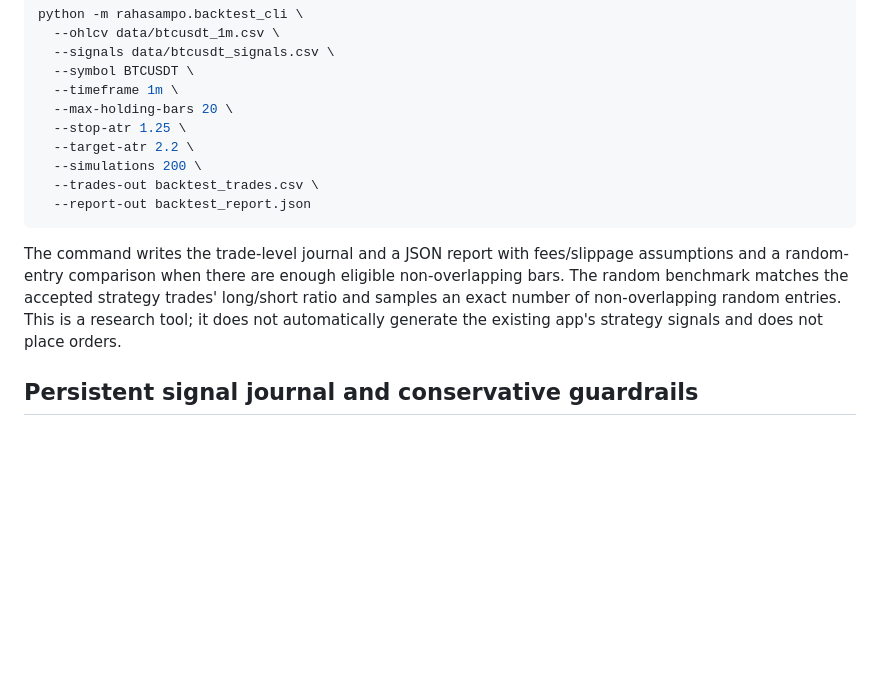
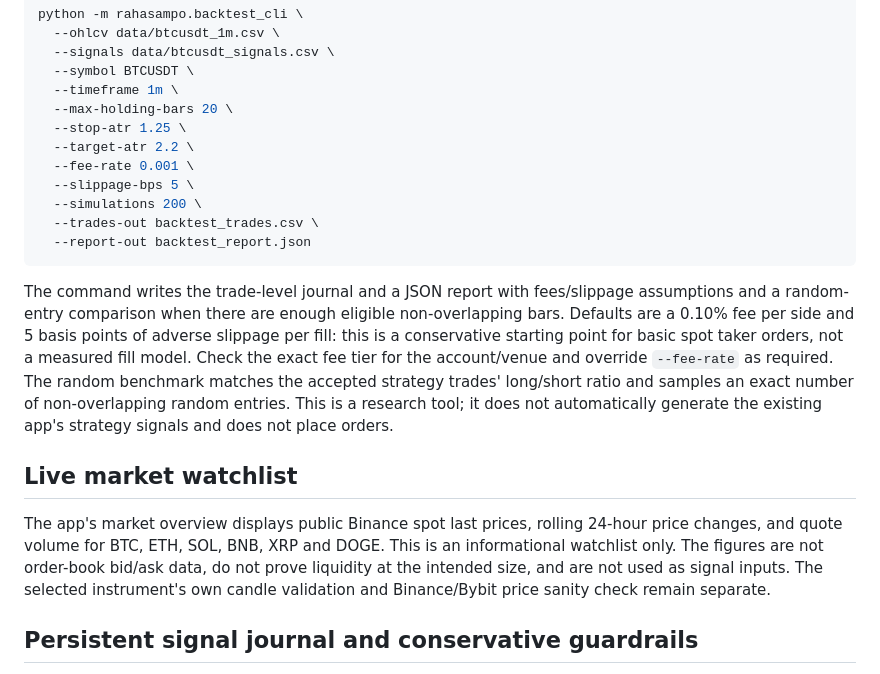
Before and after one commit to Tontsa128/-ai-trading-pro, a Markdown page: README.md, the part around the change. GitHub-like rendering; blank space fills up the shorter version.

Commit message:
Document watchlist and conservative backtest cost assumptions

````diff
--- a/README.md
+++ b/README.md
@@ -54,12 +54,18 @@ python -m rahasampo.backtest_cli \
   --max-holding-bars 20 \
   --stop-atr 1.25 \
   --target-atr 2.2 \
+  --fee-rate 0.001 \
+  --slippage-bps 5 \
   --simulations 200 \
   --trades-out backtest_trades.csv \
   --report-out backtest_report.json
 ```
 
-The command writes the trade-level journal and a JSON report with fees/slippage assumptions and a random-entry comparison when there are enough eligible non-overlapping bars. The random benchmark matches the accepted strategy trades' long/short ratio and samples an exact number of non-overlapping random entries. This is a research tool; it does not automatically generate the existing app's strategy signals and does not place orders.
+The command writes the trade-level journal and a JSON report with fees/slippage assumptions and a random-entry comparison when there are enough eligible non-overlapping bars. Defaults are a 0.10% fee per side and 5 basis points of adverse slippage per fill: this is a conservative starting point for basic spot taker orders, not a measured fill model. Check the exact fee tier for the account/venue and override `--fee-rate` as required. The random benchmark matches the accepted strategy trades' long/short ratio and samples an exact number of non-overlapping random entries. This is a research tool; it does not automatically generate the existing app's strategy signals and does not place orders.
+
+## Live market watchlist
+
+The app's market overview displays public Binance spot last prices, rolling 24-hour price changes, and quote volume for BTC, ETH, SOL, BNB, XRP and DOGE. This is an informational watchlist only. The figures are not order-book bid/ask data, do not prove liquidity at the intended size, and are not used as signal inputs. The selected instrument's own candle validation and Binance/Bybit price sanity check remain separate.
 
 ## Persistent signal journal and conservative guardrails
 
````
